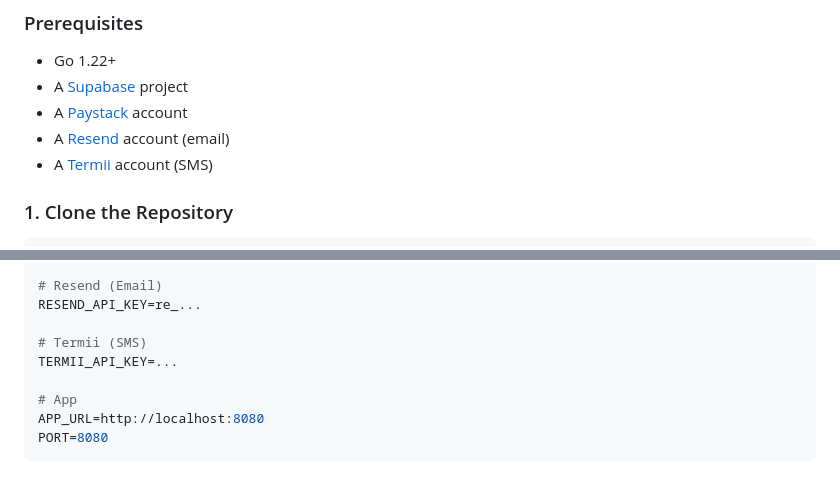
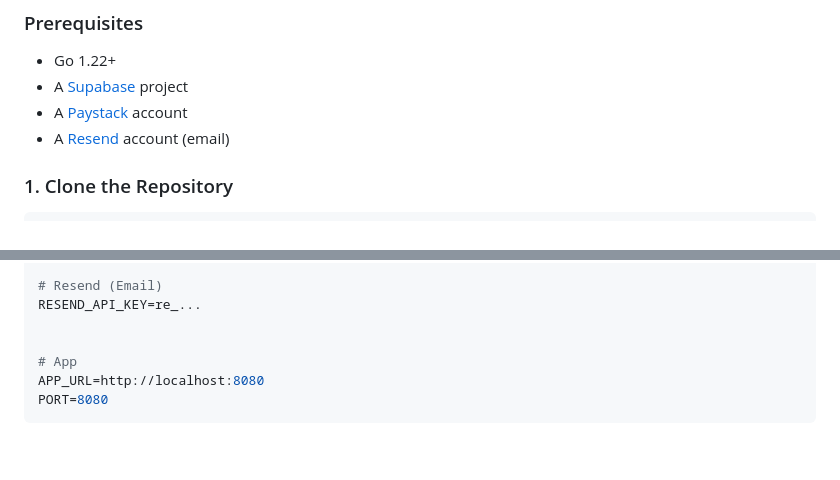
Before and after one commit to OdogwuML/Ergo, a Markdown page: README.md, 2 parts joined by grey strips. Rendered like a GitHub page; blank space fills up the shorter version.

Commit message:
Update README to remove Termii account mention
Removed Termii account requirement from README.

```diff
--- a/README.md
+++ b/README.md
@@ -80,7 +80,6 @@ ergo/
 - A [Supabase](https://supabase.com) project
 - A [Paystack](https://paystack.com) account
 - A [Resend](https://resend.com) account (email)
-- A [Termii](https://termii.com) account (SMS)
 
 ### 1. Clone the Repository
 
@@ -106,8 +105,6 @@ PAYSTACK_PUBLIC_KEY=
 # Resend (Email)
 RESEND_API_KEY=re_...
 
-# Termii (SMS)
-TERMII_API_KEY=...
 
 # App
 APP_URL=http://localhost:8080
```
